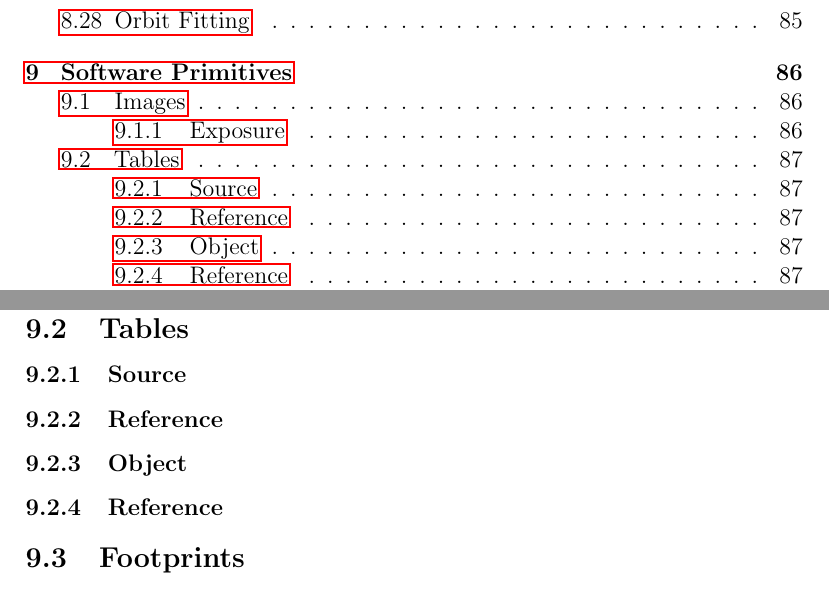
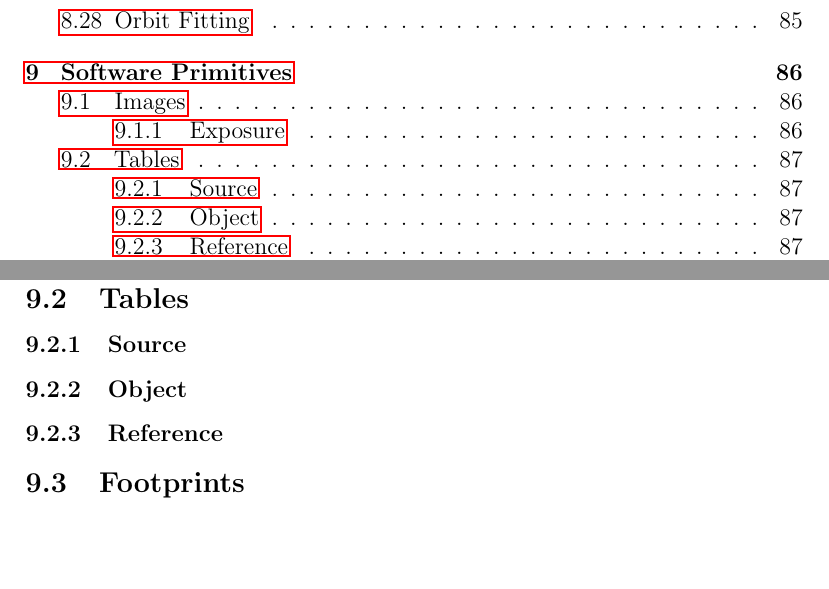
Before and after one commit to lsst/LDM-151, a LaTeX paper (DM_Applications_Design.tex, which reads sections/software_primitives.tex): two parts of pages 9 and 87 of 92, joined at a grey line, cut so that both start at the same text, the shorter picture padded with empty space. Compiled offline with pdfLaTeX.

Commit message:
Remove duplicate definition.

```diff
--- a/sections/software_primitives.tex
+++ b/sections/software_primitives.tex
@@ -23,9 +23,6 @@
 \subsubsection{Source}
 \label{sec:spTablesSource}
 
-\subsubsection{Reference}
-\label{sec:spTablesReference}
-
 \subsubsection{Object}
 \label{sec:spTablesObject}
 
```
